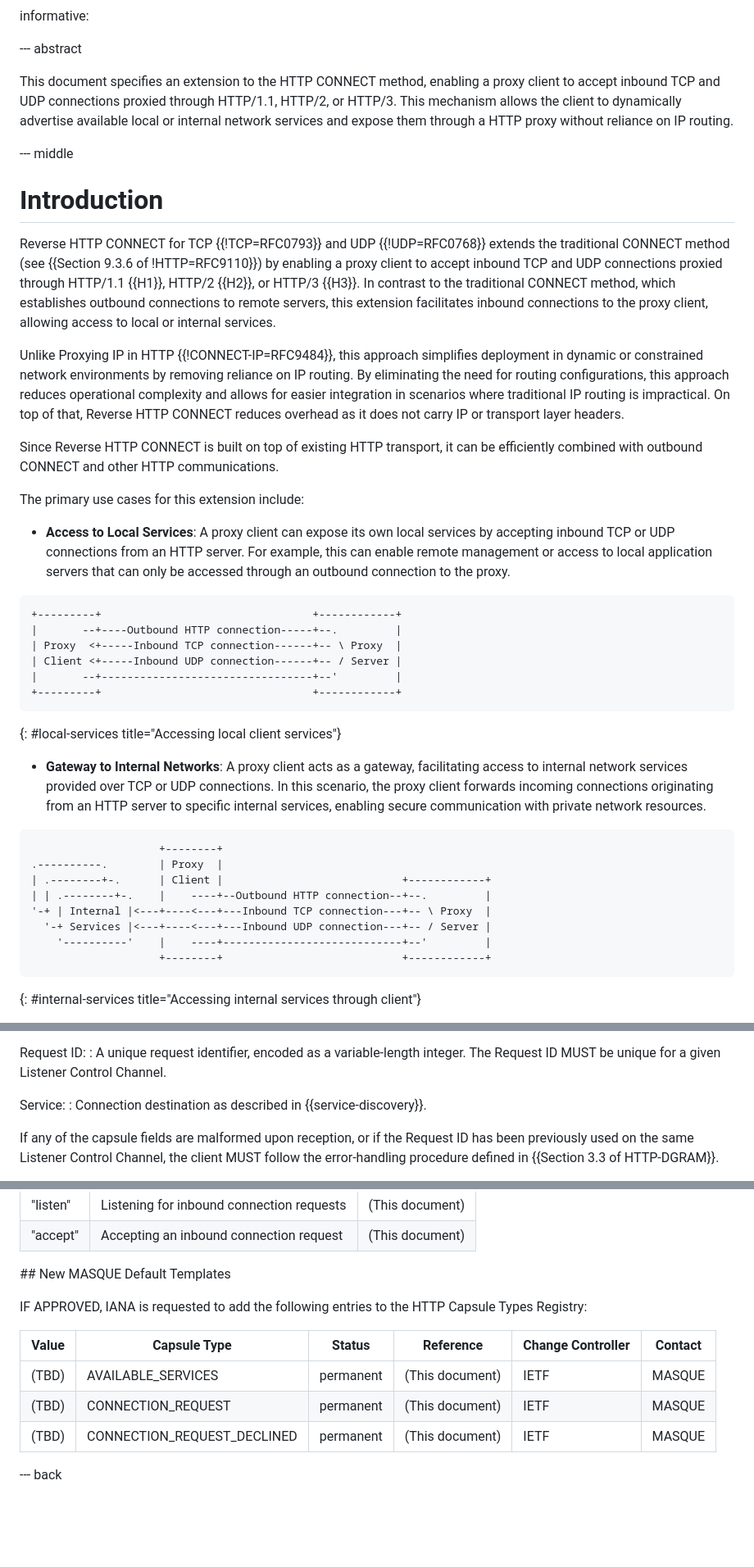
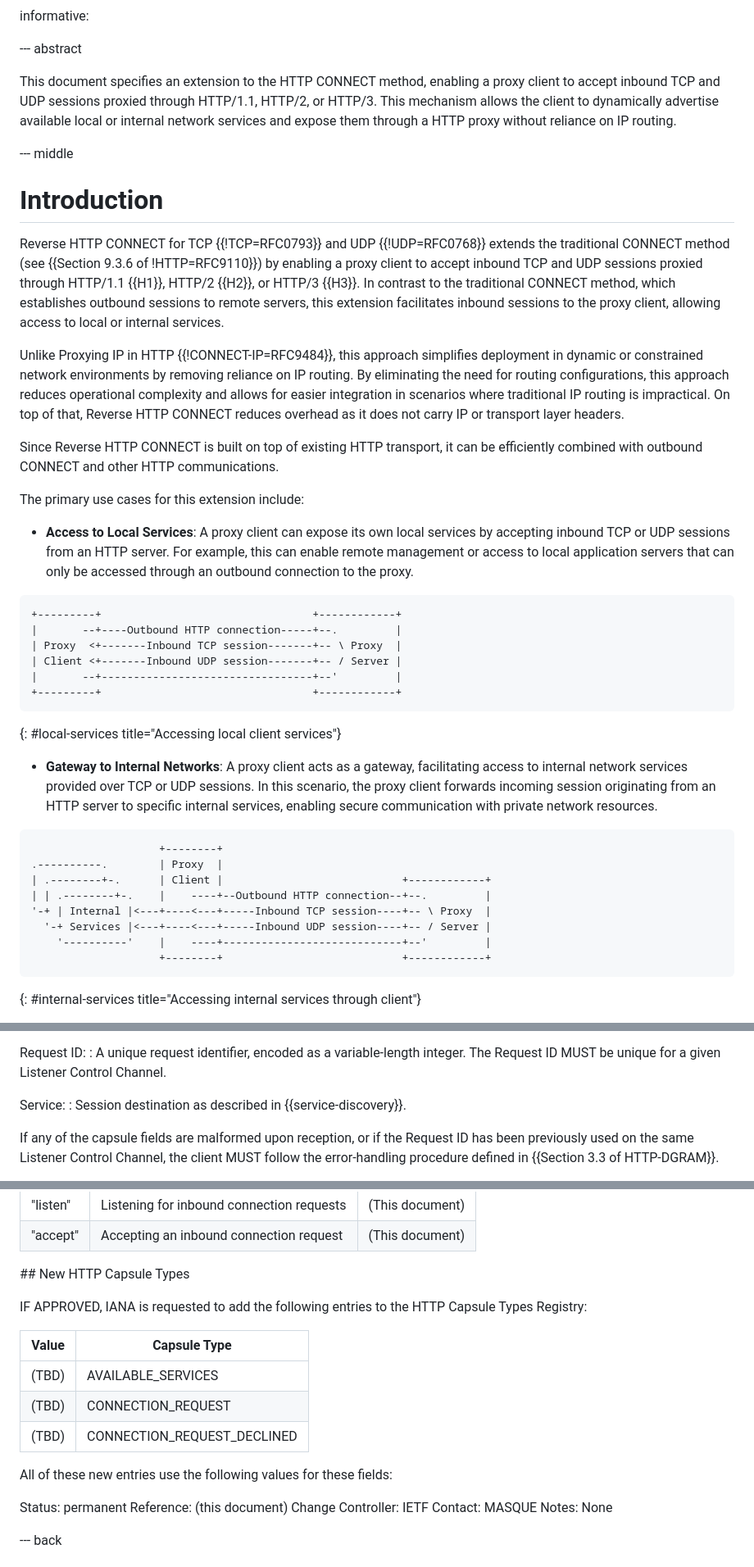
Before and after one commit to yaroslavros/draft-masque-reverse-connect, a Markdown page: draft-rosomakho-masque-reverse-connect.md, 3 parts joined by grey strips. Shown at 82% size. GitHub-like rendering; blank space fills up the shorter version.

```diff
--- a/draft-rosomakho-masque-reverse-connect.md
+++ b/draft-rosomakho-masque-reverse-connect.md
@@ -45,14 +45,14 @@ informative:
 
 --- abstract
 
-This document specifies an extension to the HTTP CONNECT method, enabling a proxy client to accept inbound TCP and UDP connections proxied through HTTP/1.1, HTTP/2, or HTTP/3. This mechanism allows the client to dynamically advertise available local or internal network services and expose them through a HTTP proxy without reliance on IP routing.
+This document specifies an extension to the HTTP CONNECT method, enabling a proxy client to accept inbound TCP and UDP sessions proxied through HTTP/1.1, HTTP/2, or HTTP/3. This mechanism allows the client to dynamically advertise available local or internal network services and expose them through a HTTP proxy without reliance on IP routing.
 
 
 --- middle
 
 # Introduction
 
-Reverse HTTP CONNECT for TCP {{!TCP=RFC0793}} and UDP {{!UDP=RFC0768}} extends the traditional CONNECT method (see {{Section 9.3.6 of !HTTP=RFC9110}}) by enabling a proxy client to accept inbound TCP and UDP connections proxied through HTTP/1.1 {{H1}}, HTTP/2 {{H2}}, or HTTP/3 {{H3}}. In contrast to the traditional CONNECT method, which establishes outbound connections to remote servers, this extension facilitates inbound connections to the proxy client, allowing access to local or internal services.
+Reverse HTTP CONNECT for TCP {{!TCP=RFC0793}} and UDP {{!UDP=RFC0768}} extends the traditional CONNECT method (see {{Section 9.3.6 of !HTTP=RFC9110}}) by enabling a proxy client to accept inbound TCP and UDP sessions proxied through HTTP/1.1 {{H1}}, HTTP/2 {{H2}}, or HTTP/3 {{H3}}. In contrast to the traditional CONNECT method, which establishes outbound sessions to remote servers, this extension facilitates inbound sessions to the proxy client, allowing access to local or internal services.
 
 Unlike Proxying IP in HTTP {{!CONNECT-IP=RFC9484}}, this approach simplifies deployment in dynamic or constrained network environments by removing reliance on IP routing. By eliminating the need for  routing configurations, this approach reduces operational complexity and allows for easier integration in scenarios where traditional IP routing is impractical. On top of that, Reverse HTTP CONNECT reduces overhead as it does not carry IP or transport layer headers.
 
@@ -60,27 +60,27 @@ Since Reverse HTTP CONNECT is built on top of existing HTTP transport, it can be
 
 The primary use cases for this extension include:
 
-- **Access to Local Services**: A proxy client can expose its own local services by accepting inbound TCP or UDP connections from an HTTP server. For example, this can enable remote management  or access to local application servers that can only be accessed through an outbound connection to the proxy.
+- **Access to Local Services**: A proxy client can expose its own local services by accepting inbound TCP or UDP sessions from an HTTP server. For example, this can enable remote management  or access to local application servers that can only be accessed through an outbound connection to the proxy.
 
 ~~~aasvg
 +---------+                                 +------------+
 |       --+----Outbound HTTP connection-----+--.         |
-| Proxy  <+-----Inbound TCP connection------+-- \ Proxy  |
-| Client <+-----Inbound UDP connection------+-- / Server |
+| Proxy  <+-------Inbound TCP session-------+-- \ Proxy  |
+| Client <+-------Inbound UDP session-------+-- / Server |
 |       --+---------------------------------+--'         |
 +---------+                                 +------------+
 ~~~
 {: #local-services title="Accessing local client services"}
 
-- **Gateway to Internal Networks**: A proxy client acts as a gateway, facilitating access to internal network services provided over TCP or UDP connections. In this scenario, the proxy client forwards incoming connections originating from an HTTP server to specific internal services, enabling secure communication with private network resources.
+- **Gateway to Internal Networks**: A proxy client acts as a gateway, facilitating access to internal network services provided over TCP or UDP sessions. In this scenario, the proxy client forwards incoming session originating from an HTTP server to specific internal services, enabling secure communication with private network resources.
 
 ~~~aasvg
                     +--------+
 .----------.        | Proxy  |
 | .--------+-.      | Client |                            +------------+
 | | .--------+-.    |    ----+--Outbound HTTP connection--+--.         |
-'-+ | Internal |<---+----<---+---Inbound TCP connection---+-- \ Proxy  |
-  '-+ Services |<---+----<---+---Inbound UDP connection---+-- / Server |
+'-+ | Internal |<---+----<---+-----Inbound TCP session----+-- \ Proxy  |
+  '-+ Services |<---+----<---+-----Inbound UDP session----+-- / Server |
     '----------'    |    ----+----------------------------+--'         |
                     +--------+                            +------------+
 ~~~
@@ -282,7 +282,7 @@ Request ID:
 : A unique request identifier, encoded as a variable-length integer. The Request ID MUST be unique for a given Listener Control Channel.
 
 Service:
-: Connection destination as described in {{service-discovery}}.
+: Session destination as described in {{service-discovery}}.
 
 If any of the capsule fields are malformed upon reception, or if the Request ID has been previously used on the same Listener Control Channel, the client MUST follow the error-handling procedure defined in {{Section 3.3 of HTTP-DGRAM}}.
 
@@ -451,15 +451,23 @@ IF APPROVED, IANA is requested to add the following entries to the MASQUE URI Su
 | "listen" | Listening for inbound connection requests | (This document) |
 | "accept" | Accepting an inbound connection request | (This document) |
 
-## New MASQUE Default Templates
+## New HTTP Capsule Types
 
 IF APPROVED, IANA is requested to add the following entries to the HTTP Capsule Types Registry:
 
-| Value | Capsule Type | Status | Reference | Change Controller | Contact |
-| ----- | ------------ | ------ | --------- | ----------------- | ------- |
-| (TBD) | AVAILABLE_SERVICES | permanent | (This document) | IETF | MASQUE |
-| (TBD) | CONNECTION_REQUEST | permanent | (This document) | IETF | MASQUE |
-| (TBD) | CONNECTION_REQUEST_DECLINED | permanent | (This document) | IETF | MASQUE |
+| Value | Capsule Type |
+| ----- | ------------ |
+| (TBD) | AVAILABLE_SERVICES |
+| (TBD) | CONNECTION_REQUEST |
+| (TBD) | CONNECTION_REQUEST_DECLINED |
+
+All of these new entries use the following values for these fields:
+
+Status: permanent
+Reference: (this document)
+Change Controller: IETF
+Contact: MASQUE
+Notes: None
 
 --- back
 
```
Also changed, not shown: other parts of draft-rosomakho-masque-reverse-connect.md (+21 -21 lines).
